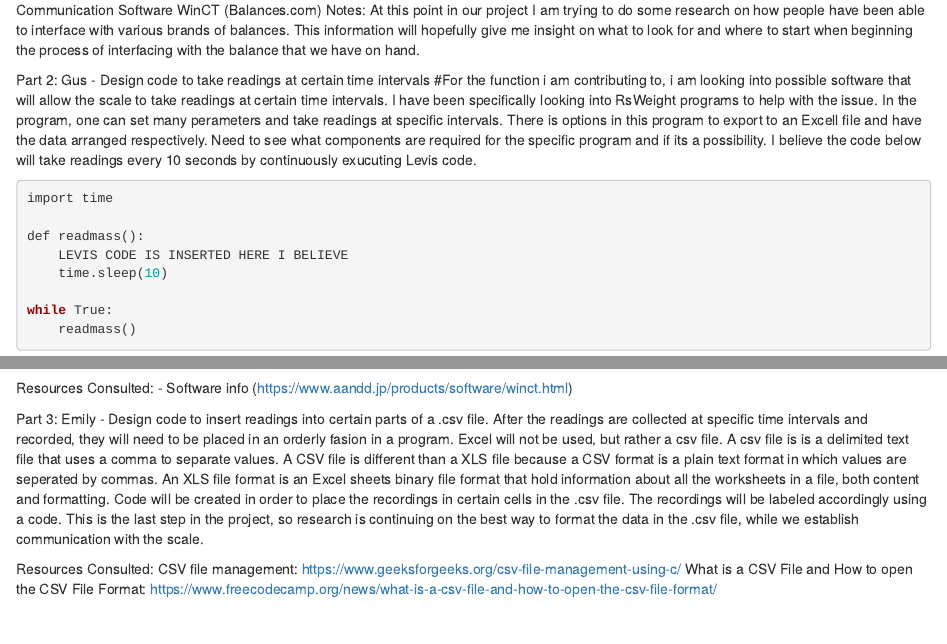
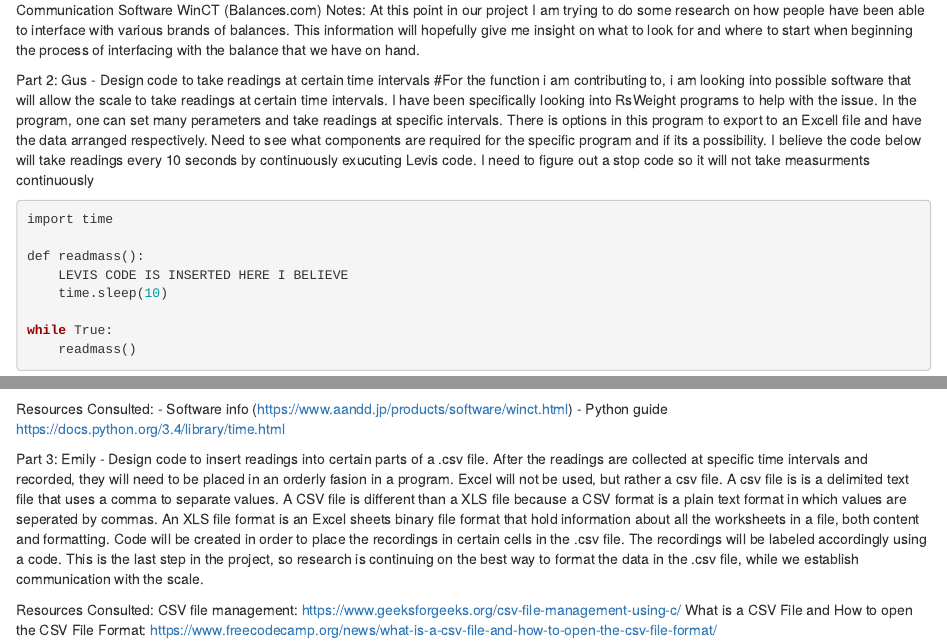
Before and after one commit to gushull10/Balance_Communication_Project, an R Markdown document (Balance Communication Project.Rmd): the page in a window 1100 px wide, from 590 px down, and a second part further down, joined at a grey line. Rendered offline with R 4.5, knitr and Pandoc, with nearby package versions.

Commit message:
Update Balance Communication Project.Rmd

````diff
--- a/Balance Communication Project.Rmd
+++ b/Balance Communication Project.Rmd
@@ -38,6 +38,7 @@ Notes: At this point in our project I am trying to do some research on how peopl
 Part 2: Gus - Design code to take readings at certain time intervals
 #For the function i am contributing to, i am looking into possible software that will allow the scale to take readings at certain time intervals. I have been specifically looking into RsWeight programs to help with the issue. In the program, one can set many perameters and take readings at specific intervals. There is options in this program to export to an Excell file and have the data arranged respectively. Need to see what components are required for the specific program and if its a possibility.
 I believe the code below will take readings every 10 seconds by continuously exucuting Levis code.
+I need to figure out a stop code so it will not take measurments continuously
 
 ```{r}
 import time
@@ -51,6 +52,7 @@ while True:
 ```
 Resources Consulted:
 - Software info (https://www.aandd.jp/products/software/winct.html)
+- Python guide https://docs.python.org/3.4/library/time.html
 
 Part 3: Emily - Design code to insert readings into certain parts of a .csv file.
 After the readings are collected at specific time intervals and recorded, they will need to be placed in an orderly fasion in a program.
````
